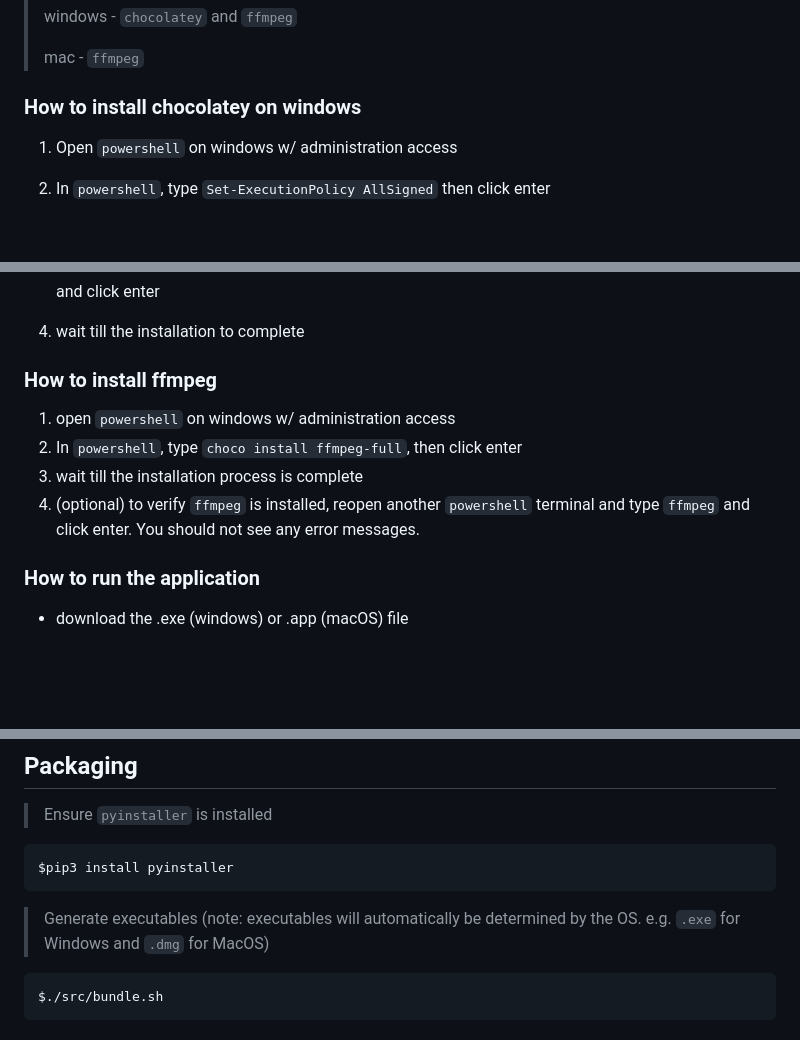
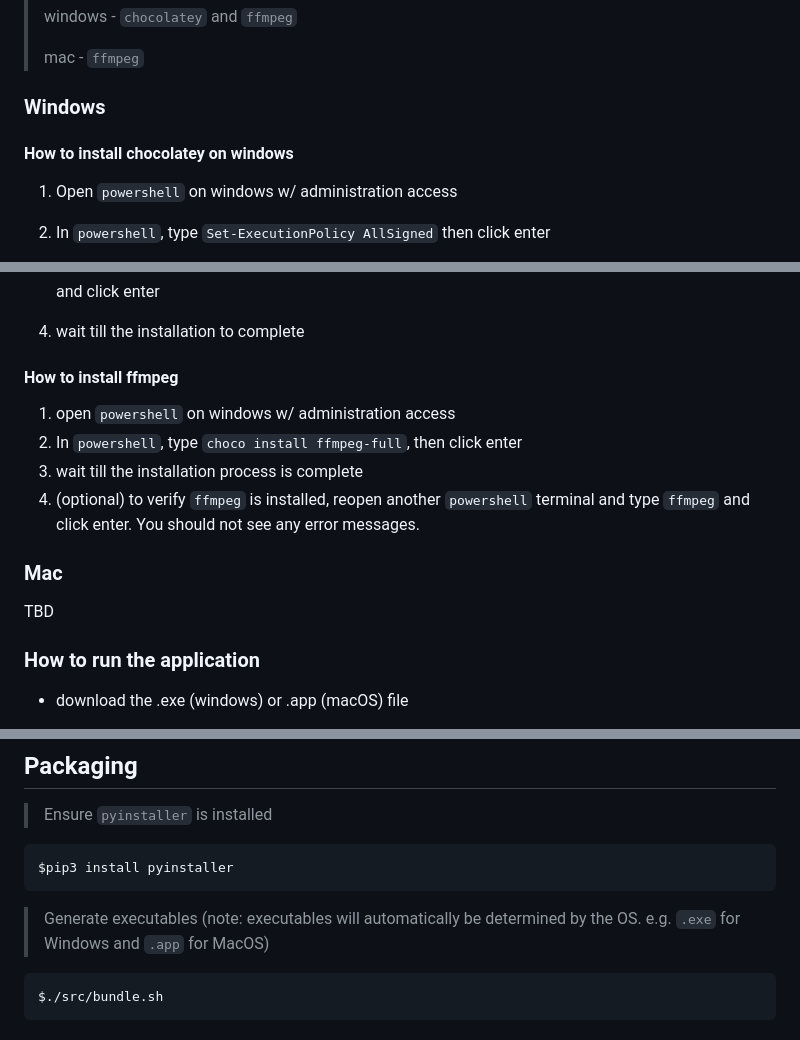
Before and after one commit to shihanxiong/video_loom, a Markdown page: README.md, 3 parts joined by grey strips. Rendered like a GitHub page; blank space fills up the shorter version.

Commit message:
docs: updated readme

````diff
--- a/README.md
+++ b/README.md
@@ -8,7 +8,9 @@
 >
 > mac - `ffmpeg`
 
-### How to install chocolatey on windows
+### Windows
+
+#### How to install chocolatey on windows
 
 1. Open `powershell` on windows w/ administration access
 2. In `powershell`, type `Set-ExecutionPolicy AllSigned` then click enter
@@ -22,12 +24,16 @@
 
 4. wait till the installation to complete
 
-### How to install ffmpeg
+#### How to install ffmpeg
 
 1. open `powershell` on windows w/ administration access
 2. In `powershell`, type `choco install ffmpeg-full`, then click enter
 3. wait till the installation process is complete
 4. (optional) to verify `ffmpeg` is installed, reopen another `powershell` terminal and type `ffmpeg` and click enter. You should not see any error messages.
+
+### Mac
+
+TBD
 
 ### How to run the application
 
@@ -107,7 +113,7 @@ $pytest -vv -s
 $pip3 install pyinstaller
 ```
 
-> Generate executables (note: executables will automatically be determined by the OS. e.g. `.exe` for Windows and `.dmg` for MacOS)
+> Generate executables (note: executables will automatically be determined by the OS. e.g. `.exe` for Windows and `.app` for MacOS)
 
 ```bash
 $./src/bundle.sh
````
